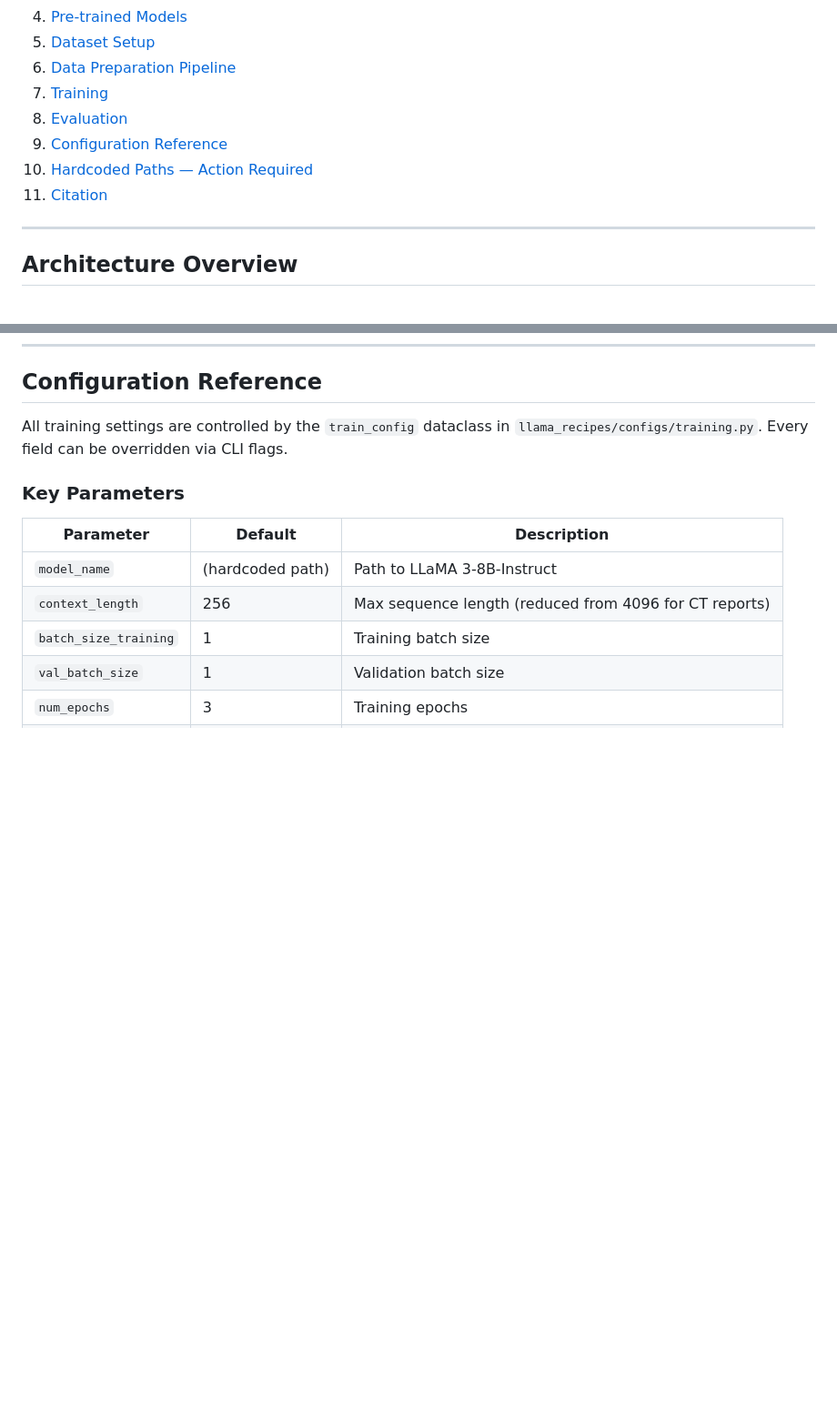
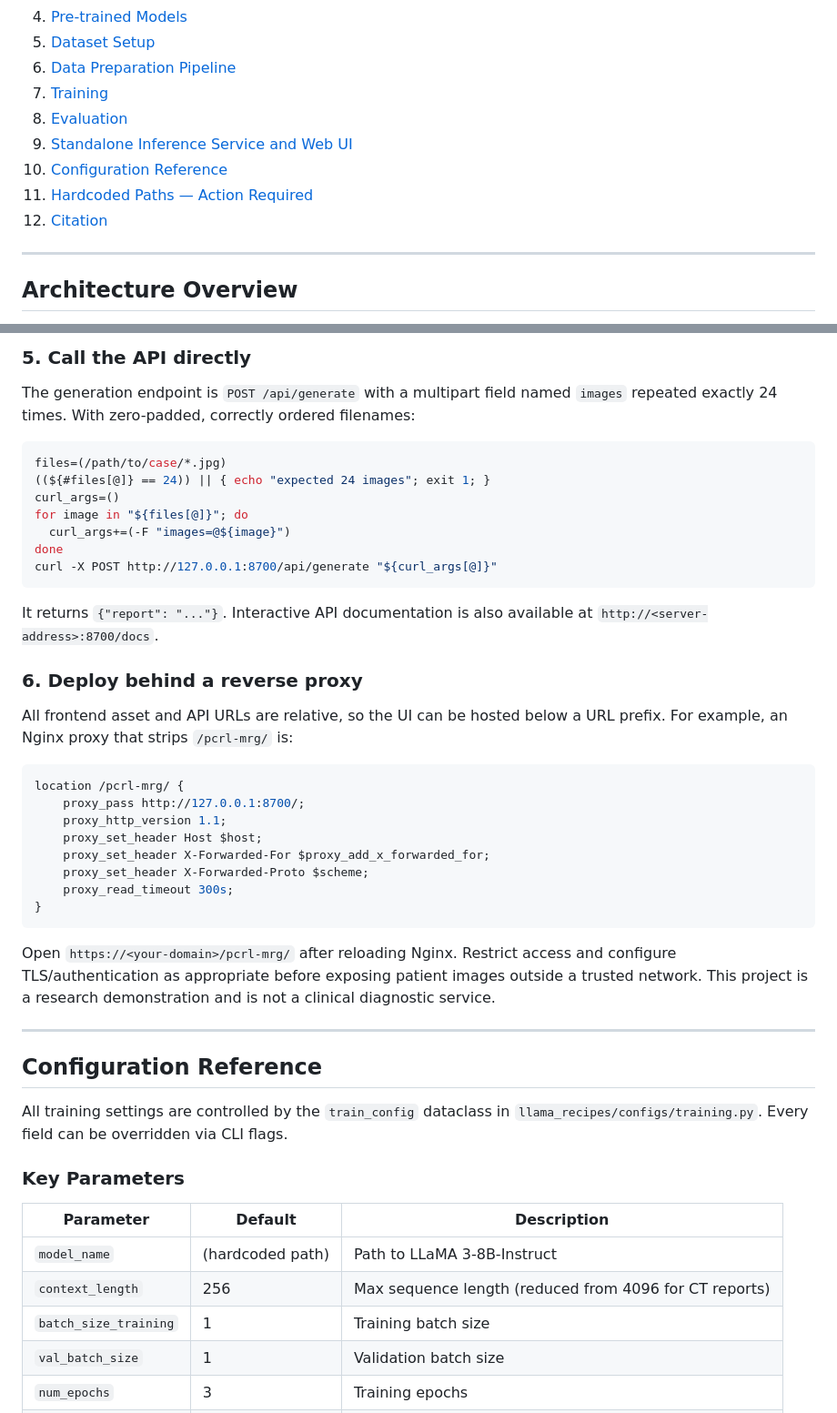
Before and after one commit to Chauncey-Jheng/PCRL-MRG, a Markdown page: README.md, 2 parts joined by grey strips. Shown at 91% size. GitHub-like rendering; blank space fills up the shorter version.

Commit message:
Document standalone inference service and web UI

````diff
--- a/README.md
+++ b/README.md
@@ -18,9 +18,10 @@ The system automatically generates Chinese brain CT reports by fine-tuning LLaMA
 6. [Data Preparation Pipeline](#data-preparation-pipeline)
 7. [Training](#training)
 8. [Evaluation](#evaluation)
-9. [Configuration Reference](#configuration-reference)
-10. [Hardcoded Paths — Action Required](#hardcoded-paths--action-required)
-11. [Citation](#citation)
+9. [Standalone Inference Service and Web UI](#standalone-inference-service-and-web-ui)
+10. [Configuration Reference](#configuration-reference)
+11. [Hardcoded Paths — Action Required](#hardcoded-paths--action-required)
+12. [Citation](#citation)
 
 ---
 
@@ -301,3 +384,44 @@ Two metric scripts are available:
+### 5. Call the API directly
+
+The generation endpoint is `POST /api/generate` with a multipart field named
+`images` repeated exactly 24 times. With zero-padded, correctly ordered filenames:
+
+```bash
+files=(/path/to/case/*.jpg)
+((${#files[@]} == 24)) || { echo "expected 24 images"; exit 1; }
+curl_args=()
+for image in "${files[@]}"; do
+  curl_args+=(-F "images=@${image}")
+done
+curl -X POST http://127.0.0.1:8700/api/generate "${curl_args[@]}"
+```
+
+It returns `{"report": "..."}`. Interactive API documentation is also available
+at `http://<server-address>:8700/docs`.
+
+### 6. Deploy behind a reverse proxy
+
+All frontend asset and API URLs are relative, so the UI can be hosted below a URL
+prefix. For example, an Nginx proxy that strips `/pcrl-mrg/` is:
+
+```nginx
+location /pcrl-mrg/ {
+    proxy_pass http://127.0.0.1:8700/;
+    proxy_http_version 1.1;
+    proxy_set_header Host $host;
+    proxy_set_header X-Forwarded-For $proxy_add_x_forwarded_for;
+    proxy_set_header X-Forwarded-Proto $scheme;
+    proxy_read_timeout 300s;
+}
+```
+
+Open `https://<your-domain>/pcrl-mrg/` after reloading Nginx. Restrict access and
+configure TLS/authentication as appropriate before exposing patient images outside
+a trusted network. This project is a research demonstration and is not a clinical
+diagnostic service.
+
+---
+
 ## Configuration Reference
 
 All training settings are controlled by the `train_config` dataclass in `llama_recipes/configs/training.py`. Every field can be overridden via CLI flags.
````
Also changed, not shown: other parts of README.md (+82 -0 lines).
